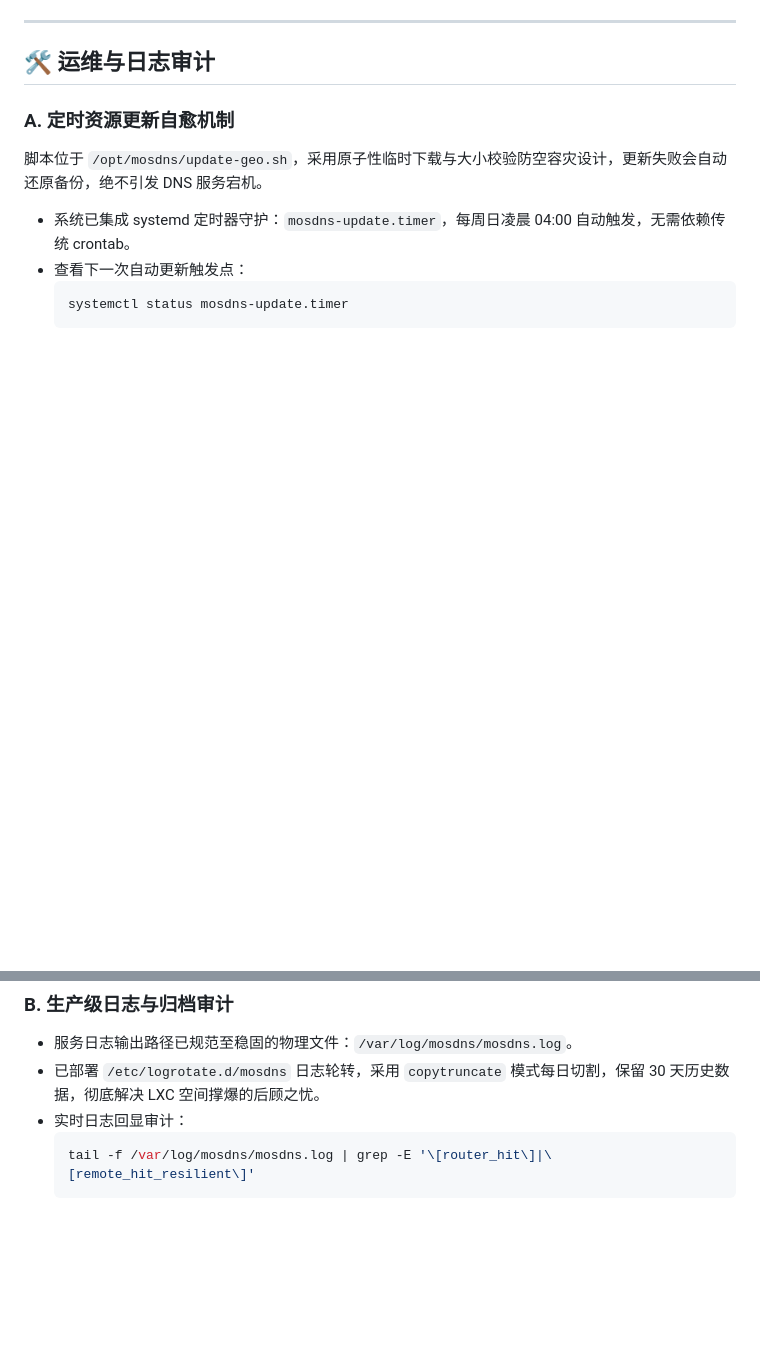
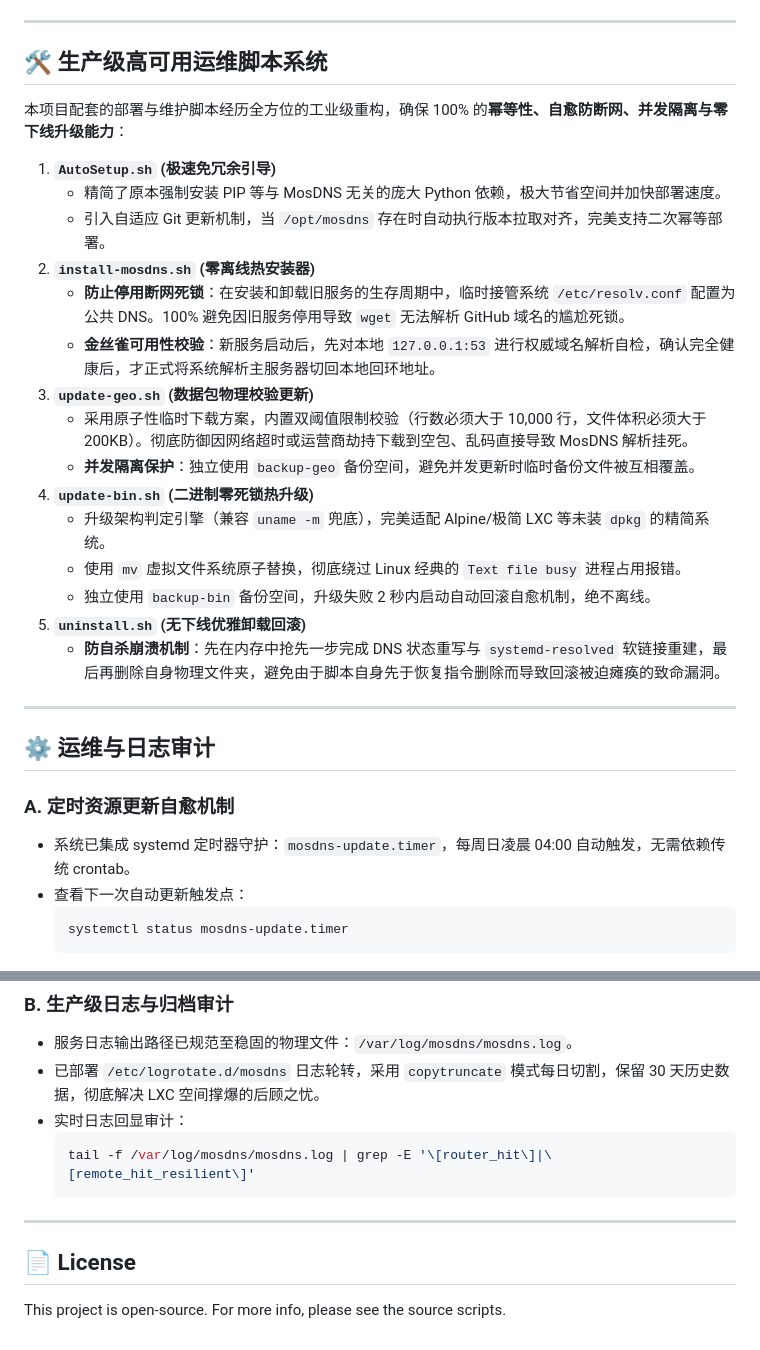
Before and after one commit to allanchen2019/mosdns-debian-install, a Markdown page: README_zh-CN.md, 2 parts joined by grey strips. GitHub-like rendering; blank space fills up the shorter version.

Commit message:
docs: update bilingual READMEs to reflect the new high-availability script architectures and correct branch links

````diff
--- a/README_zh-CN.md
+++ b/README_zh-CN.md
@@ -129,10 +130,31 @@ cd ~
 
 ---
 
-## 🛠️ 运维与日志审计
+## 🛠️ 生产级高可用运维脚本系统
+
+本项目配套的部署与维护脚本经历全方位的工业级重构，确保 100% 的**幂等性、自愈防断网、并发隔离与零下线升级能力**：
+
+1. **`AutoSetup.sh` (极速免冗余引导)**
+   * 精简了原本强制安装 PIP 等与 MosDNS 无关的庞大 Python 依赖，极大节省空间并加快部署速度。
+   * 引入自适应 Git 更新机制，当 `/opt/mosdns` 存在时自动执行版本拉取对齐，完美支持二次幂等部署。
+2. **`install-mosdns.sh` (零离线热安装器)**
+   * **防止停用断网死锁**：在安装和卸载旧服务的生存周期中，临时接管系统 `/etc/resolv.conf` 配置为公共 DNS。100% 避免因旧服务停用导致 `wget` 无法解析 GitHub 域名的尴尬死锁。
+   * **金丝雀可用性校验**：新服务启动后，先对本地 `127.0.0.1:53` 进行权威域名解析自检，确认完全健康后，才正式将系统解析主服务器切回本地回环地址。
+3. **`update-geo.sh` (数据包物理校验更新)**
+   * 采用原子性临时下载方案，内置双阈值限制校验（行数必须大于 10,000 行，文件体积必须大于 200KB）。彻底防御因网络超时或运营商劫持下载到空包、乱码直接导致 MosDNS 解析挂死。
+   * **并发隔离保护**：独立使用 `backup-geo` 备份空间，避免并发更新时临时备份文件被互相覆盖。
+4. **`update-bin.sh` (二进制零死锁热升级)**
+   * 升级架构判定引擎（兼容 `uname -m` 兜底），完美适配 Alpine/极简 LXC 等未装 `dpkg` 的精简系统。
+   * 使用 `mv` 虚拟文件系统原子替换，彻底绕过 Linux 经典的 `Text file busy` 进程占用报错。
+   * 独立使用 `backup-bin` 备份空间，升级失败 2 秒内启动自动回滚自愈机制，绝不离线。
+5. **`uninstall.sh` (无下线优雅卸载回滚)**
+   * **防自杀崩溃机制**：先在内存中抢先一步完成 DNS 状态重写与 `systemd-resolved` 软链接重建，最后再删除自身物理文件夹，避免由于脚本自身先于恢复指令删除而导致回滚被迫瘫痪的致命漏洞。
+
+---
+
+## ⚙️ 运维与日志审计
 
 ### A. 定时资源更新自愈机制
-脚本位于 `/opt/mosdns/update-geo.sh`，采用原子性临时下载与大小校验防空容灾设计，更新失败会自动还原备份，绝不引发 DNS 服务宕机。
 *   系统已集成 systemd 定时器守护：`mosdns-update.timer`，每周日凌晨 04:00 自动触发，无需依赖传统 crontab。
 *   查看下一次自动更新触发点：
     ```bash
@@ -146,3 +168,8 @@ cd ~
     ```bash
     tail -f /var/log/mosdns/mosdns.log | grep -E '\[router_hit\]|\[remote_hit_resilient\]'
     ```
+
+---
+
+## 📄 License
+This project is open-source. For more info, please see the source scripts.
````
Also changed, not shown: other parts of README_zh-CN.md (+14 -13 lines), README.md (+6 -3 lines).
